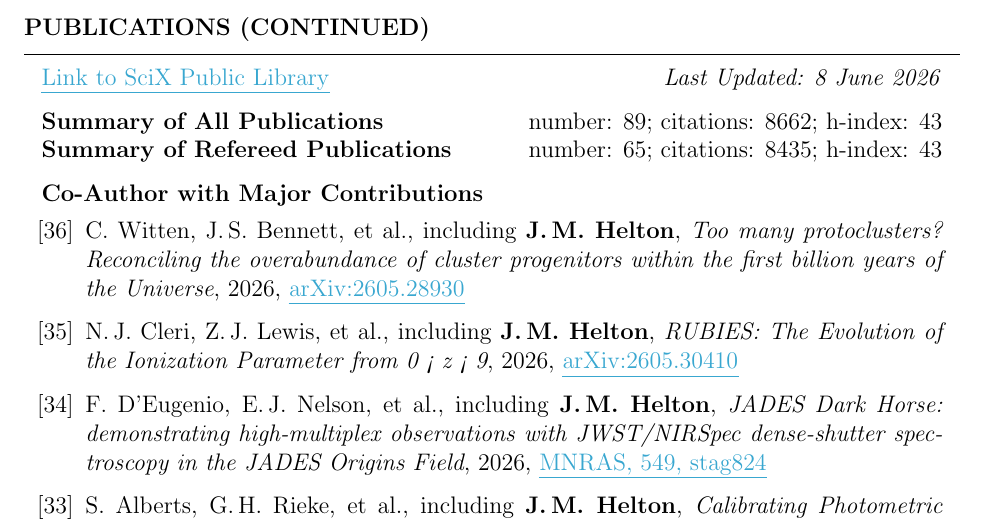
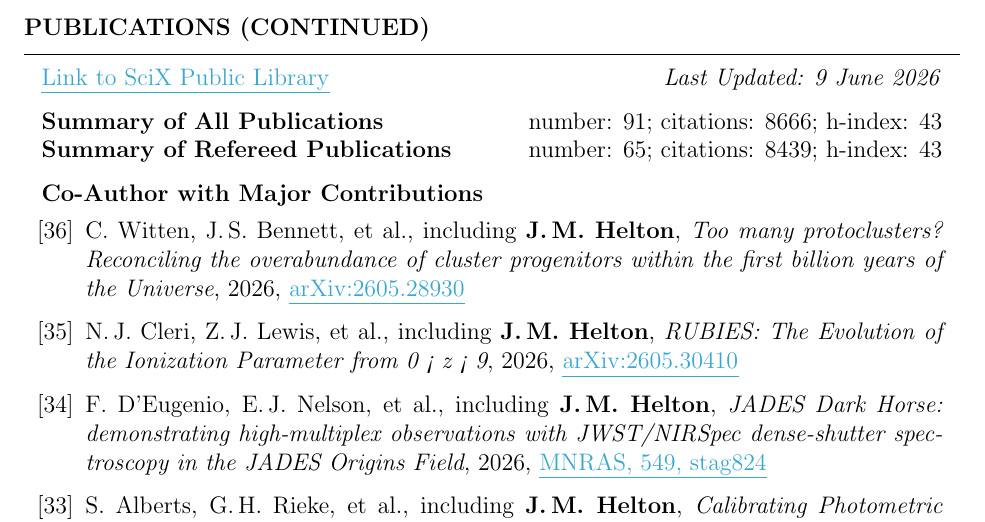
Before and after one commit to jakobhelton/jakobhelton.github.io, a LaTeX CV (assets/cv/JMH_CV.tex): part of page 6 of 12, cut so that both start at the same text. Compiled offline with pdfLaTeX.

Commit message:
chore: daily data update [2026-06-09]

```diff
--- a/assets/cv/JMH_CV.tex
+++ b/assets/cv/JMH_CV.tex
@@ -360,10 +360,10 @@ Prof. Marcia Rieke \hfill The University of Arizona \hfill \ \ \ \ \ \ \ \,\, \h
 
 \begin{rSection}{Publications (Continued)}
 
-\href{https://scixplorer.org/public-libraries/57nm1ouuTMusp62fvjiXYg}{\ul{Link to SciX Public Library}} \hfill \textit{Last Updated: 8 June 2026}
+\href{https://scixplorer.org/public-libraries/57nm1ouuTMusp62fvjiXYg}{\ul{Link to SciX Public Library}} \hfill \textit{Last Updated: 9 June 2026}
 
-\textbf{Summary of All Publications} \hfill number: $89$; citations: $8662$; h-index: $43$ \\
-\textbf{Summary of Refereed Publications} \hfill number: $65$; citations: $8435$; h-index: $43$
+\textbf{Summary of All Publications} \hfill number: $91$; citations: $8666$; h-index: $43$ \\
+\textbf{Summary of Refereed Publications} \hfill number: $65$; citations: $8439$; h-index: $43$
 
 %	CO-AUTHOR WITH MAJOR CONTRIBUTIONS PUBLICATIONS SECTION
 
```
Also changed, not shown: assets/images/hero_0.jpg (deleted), assets/cv/JMH_CV.tex (6 more changed lines), 2 other files.
